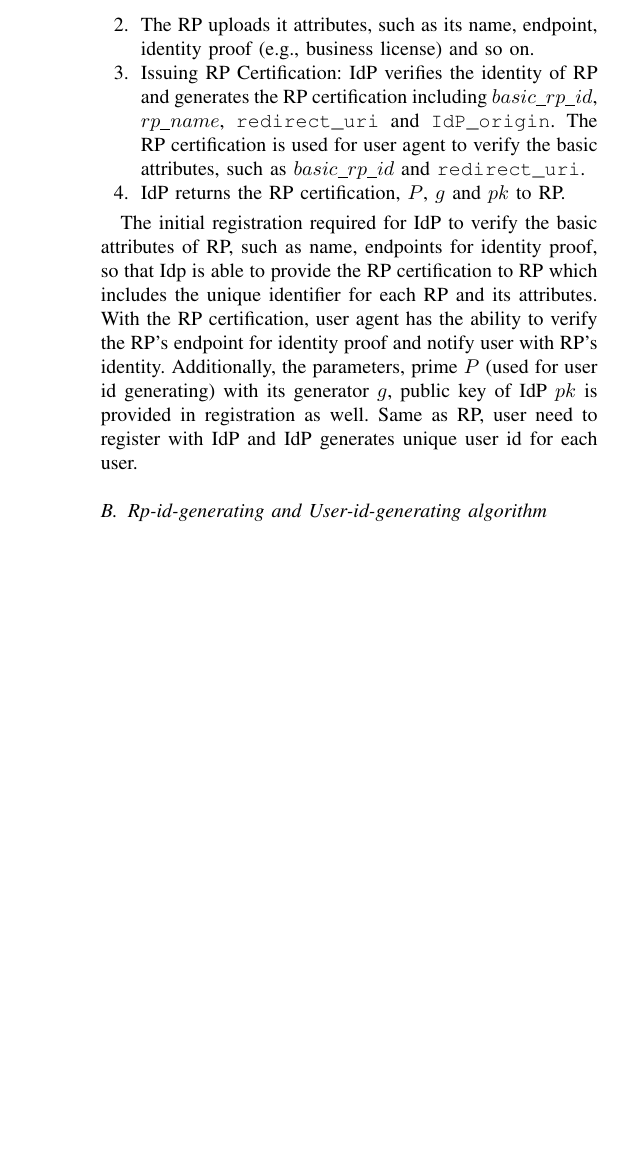
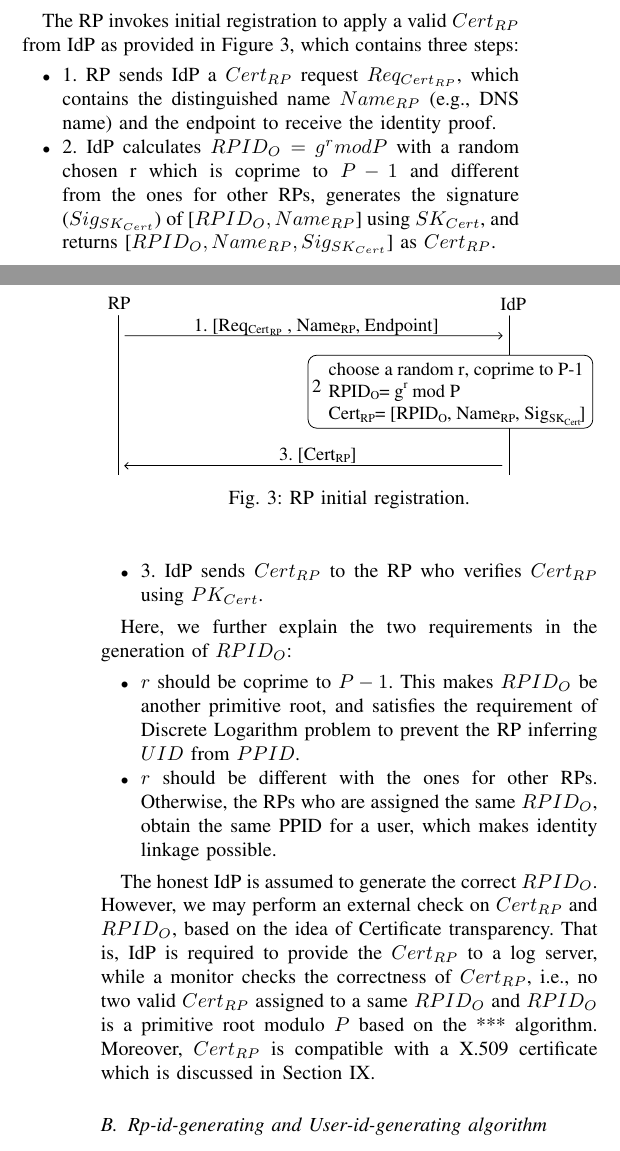
Before and after one commit to cqguo/OIDC-latex, a LaTeX paper (OIDC.tex, which reads chap/protocol.tex): part of one column of page 7 of 13 before the commit and two parts of the columns of pages 6 and 7 of 13 after it, the two joined at a grey line, cut at the place of the change, the shorter picture padded with empty space. Compiled offline with pdfLaTeX; a missing font is replaced by an installed copy or a similar font; a LaTeX package or settings file that is missing is left out.

Commit message:
recluse v2 - RP registration

```diff
--- a/chap/protocol.tex
+++ b/chap/protocol.tex
@@ -87 +85,3 @@ In Recluse, the IdP needs to be initialized during the IdP setup, for generating
 
+\subsection{Initial Registration}
+The RP invokes initial registration to apply a valid $Cert_{RP}$ from IdP as provided in Figure~\ref{fig:registration}, which contains three steps:
@@ -93 +88,4 @@ The of each phase in login flow is shown as follows:
 \begin{itemize}
+\item 1. RP sends IdP a $Cert_{RP}$ request $Req_{Cert_{RP}}$, which contains the distinguished name $Name_{RP}$ (e.g., DNS name) and the endpoint to receive the identity proof.
+\item 2. IdP calculates $RPID_O = g^r mod P$ with a random chosen r which is coprime to $P-1$ and different from the ones for other RPs,  generates the signature ($Sig_{SK_{Cert}}$) of [$RPID_O, Name_{RP}$] using $SK_{Cert}$, and returns [$RPID_O, Name_{RP}, Sig_{SK_{Cert}}$] as $Cert_{RP}$.
+\item 3. IdP sends $Cert_{RP}$ to the RP who verifies $Cert_{RP}$ using $PK_{Cert}$.
@@ -106,3 +94,4 @@ The initial registration between RP and IdP is shown as Figure~\ref{fig:registra
 \begin{figure}
   \centering
   \includegraphics[width=\linewidth]{fig/registration.pdf}
+  \caption{RP initial registration.}
@@ -110,15 +98,14 @@ The initial registration between RP and IdP is shown as Figure~\ref{fig:registra
   \label{fig:registration}
 \end{figure}
-The registration process is as follows:
+
+%1. r which is coprime to $P-1$来保证$RPID_O$是一个本原根，从而保证adversary无法从PPID中获取UID, ---
+%2. $RPID_O$不能相同，保证RP无法进行identity linkage。 ---RP可以借助类似CT的方案来保证， 没有两个合法证书被颁发给同一个RPID_O
+Here, we further explain the two requirements in the generation of $RPID_O$:
 \begin{itemize}
-\item[1.] Uploading Attributes: Firstly, IdP generates its prime $P$, the primitive root $g$ of $P$, used for RP and user identifier generation and the key pair $pk$, $sk$.
-\item[2.]The RP uploads it attributes, such as its name, endpoint, identity proof (e.g., business license) and so on.
-\item[3.] Issuing RP Certification: IdP verifies the identity of RP and generates the RP certification including $basic\_rp\_id$, $rp\_name$, \verb+redirect_uri+ and \verb+IdP_origin+.  The RP certification is used for user agent to verify the basic attributes, such as $basic\_rp\_id$ and \verb+redirect_uri+.
-\item[4.]IdP returns the RP certification, $P$, $g$ and $pk$ to RP.
+  \item $r$ should be coprime to $P-1$. This makes $RPID_O$ be another primitive root, and satisfies the requirement of Discrete Logarithm problem to prevent the RP  inferring $UID$ from $PPID$.
+  \item $r$ should be different with the ones for other RPs. Otherwise, the RPs who are assigned the same $RPID_O$, obtain the same PPID for a user, which makes identity linkage possible.
 \end{itemize}
 
-The initial registration required for IdP to verify the basic attributes of RP, such as name, endpoints for identity proof, so that Idp is able to provide the RP certification to RP which includes the unique identifier for each RP and its attributes. With the RP certification, user agent has the ability to verify the RP's endpoint for identity proof and notify user with RP's identity. Additionally, the parameters, prime $P$ (used for user id generating) with its generator $g$, public key of IdP $pk$ is provided in registration as well.
-Same as RP, user need to register with IdP and IdP generates unique user id for each user.
-
+The honest IdP is assumed to generate the correct $RPID_O$. However, we may perform an external check on $Cert_{RP}$ and $RPID_O$, based on the idea of Certificate transparency. That is, IdP is required to provide the $Cert_{RP}$ to a log server, while a monitor checks the correctness of $Cert_{RP}$, i.e., no two valid $Cert_{RP}$ assigned to a same $RPID_O$ and $RPID_O$ is a primitive root modulo $P$ based on the *** algorithm. Moreover, $Cert_{RP}$ is compatible with a X.509 certificate which is discussed in Section~\ref{sec:discussion}.
 
 \subsection{Rp-id-generating and User-id-generating algorithm}
@@ -158,6 +145,69 @@ For single user in a RP, $user\_rp\_id$ is unchanged. However, $user\_rp\_id$s a
 
 
 
+\begin{comment}
+
+The overview of login flow is shown in Figure~\ref{fig:overview}, which contains RP identifier negotiation, dynamic registration and token obtaining.
+
+The of each phase in login flow is shown as follows:
+\begin{itemize}
+\item[1.] RP Identifier Negotiation: The negotiation is required to generate the RP identifier. For each SSO procedure, user is going to start negotiation with user. RP identifier is a random number which does not represent any RP, generated by rp-id-generating algorithm. However, the identifier is bound with specific authentication which is able to be confirmed by user and RP. The details of identifier generation is shown in Section~\ref{sec:identifier-generation}.
+\item[2.] Dynamic Registration: Dynamic registration is required to in Recluse to make sure the identifier generated by negotiation is valid in IdP. In OIDC system, RP should register its attributes (e.g., the endpoint for identity proof) with IdP and obtain the RP identifier generated by IdP so that IdP is able to authenticate the user for specific RP. Therefore, to make sure the newly generated RP identifier in RP Identifier Negotiation is valid in IdP, the dynamic registration is required before the authentication request is transmitted to IdP. IdP is to check whether the identifier is unique and require RP to restart identifier negotiation if the identifier has be used by another RP.
+%To make the RP identifier generated by negotiation is valid in IdP, user is to register this identifier with IdP through the dynamic registration API provided by IdP. IdP is going to check whether the identifier is unique and require RP to restart identifier negotiation if the identifier has be used by another RP.
+\item[3.] Authentication: After dynamic registration, RP builds the authentication request and redirects it to IdP through user agent. After receiving the request, IdP firstly authenticates user and then issues identity proof for RP, which contains the user id generated through the user-id-generating algorithm. Then IdP redirects the identity to RP through user agent, and RP identify the user through identity proof. The methods of user identifier generation and RP identifying the user are shown in Section~\ref{sec:identifier-generation}.
+\end{itemize}
+
+However, in addition to the login flow in each authentication, the initial registration is required before the RP and user integrates the Recluse service. The initial registration allows the RP to achieve the necessary parameters from the IdP and user to sign on in the IdP. In Recluse system, the initial registration is conducted by each RP and user only once, however, the login flow is conducted in each authentication integrally each time.
+
+
+
+\subsection{Initial Registration}
+The initial registration between RP and IdP is shown as Figure~\ref{fig:registration}.
+\begin{figure}
+  \centering
+  \includegraphics[width=\linewidth]{fig/registration.pdf}
+  \caption{Prior Registration}
+  \label{fig:registration}
+\end{figure}
+The registration process is as follows:
+\begin{itemize}
+\item[1.] Uploading Attributes: Firstly, IdP generates its prime $P$, the primitive root $g$ of $P$, used for RP and user identifier generation and the key pair $pk$, $sk$.
+\item[2.]The RP uploads it attributes, such as its name, endpoint, identity proof (e.g., business license) and so on.
+\item[3.] Issuing RP Certification: IdP verifies the identity of RP and generates the RP certification including $basic\_rp\_id$, $rp\_name$, \verb+redirect_uri+ and \verb+IdP_origin+.  The RP certification is used for user agent to verify the basic attributes, such as $basic\_rp\_id$ and \verb+redirect_uri+.
+\item[4.]IdP returns the RP certification, $P$, $g$ and $pk$ to RP.
+\end{itemize}
+
+The initial registration required for IdP to verify the basic attributes of RP, such as name, endpoints for identity proof, so that Idp is able to provide the RP certification to RP which includes the unique identifier for each RP and its attributes. With the RP certification, user agent has the ability to verify the RP's endpoint for identity proof and notify user with RP's identity. Additionally, the parameters, prime $P$ (used for user id generating) with its primitive root $g$, public key of IdP $pk$ is provided in registration as well.
+Same as RP, user need to register with IdP and IdP generates unique user id for each user.
+
+
+
+\subsection{Rp-id-generating and User-id-generating algorithm}
+\label{subsec:identifier-generation}
+The rp-id-generating and user-id-generating algorithm are created based on Discrete Logarithm problem\cite{shiu2007cryptography:}.
+IdP carefully chooses a big prime $P$\footnotetext[1]{$P$ is generated as $P=q\cdot 2+1$, while $q$ is prime as well.} and its primitive root \verb+g+ as generator for system. When the RP registers with IdP, IdP provides a unique primitive root as the RP's root identifier (called $basic_rp_id$).
+
+For each login process, the user and RP negotiate the temporary RP identifier bound with specific authentication.
+\subsubsection{$rp\_id$ generating}
+While starting a login procedure, there is Diffie-Hellman key Exchange\cite{DiffieH76} between RP and user, through which the random $r$ is generated. However, to make sure that there is $r^{-1}$, that $r\cdot r^{-1}=1 mod \phi(P)$, $r$ should be the relative prime of $\phi(P)$, so that if $r$ is even $r$ should be added by one. Although there is little possibility that $r$ is the multiple of $p$ or $q$, it is not considered in the illustration. However, the re-negotiation is required in the practical system if $r$ is the multiple of $p$ or $q$. The RP identifier is generated as:
+$$rp\_id=basic\_rp\_id^r mod P\eqno(1)$$
+such that $rp_id$ is another primitive element module $p$. And $r^{-1}$ is generated through Extended Euclidean algorithm.
+\subsubsection{$user\_id$ generating}
+IdP labels each user at IdP with the unique identifier called $baisc\_user\_id$. To generate the specific user identifier for each $rp\_id$, the algorithm is
+$$user\_id=rp\_id^{basic\_user\_id} mod P\eqno(2)$$
+so
+$$user\_id=basic\_rp\_id^{r\cdot basic\_user\_id}modP\eqno(3)$$
+\subsubsection{Trapdoor}
+While receiving $user\_id$ from IdP, RP is able to derive the constant user identifier from if
+$$user\_rp\_id=user\_id^{r^{-1}} mod P\eqno(4)$$
+so
+$$user\_rp\_id=basic\_rp\_id^{(1 mod \phi(P))\cdot basic\_user\_id} mod P\eqno(5)$$
+so
+$$user\_rp\_id=basic\_rp\_id^{basic\_user\_id} mod P\eqno(6)$$
+For single user in a RP, $user\_rp\_id$ is unchanged. However, $user\_rp\_id$s are distinct in each RP because $basic\_rp\_id$s are different in each RP.
+
+\end{comment}
+
 \subsection{Login Flow}
 The login flow is shown as Figure~\ref{fig:process}, in which the $rp\_id$ is generated in step 6, the $user\_id$ is generated in step 15 and the RP derives the $user\_rp\_id$ in step 18.
 \begin{figure*}
```
Also changed, not shown: chap/threatmodel.tex (+1 -1 lines), OIDC.pdf, fig/registration.pdf, chap/protocol.tex (24 more changed lines), 1 other file.
